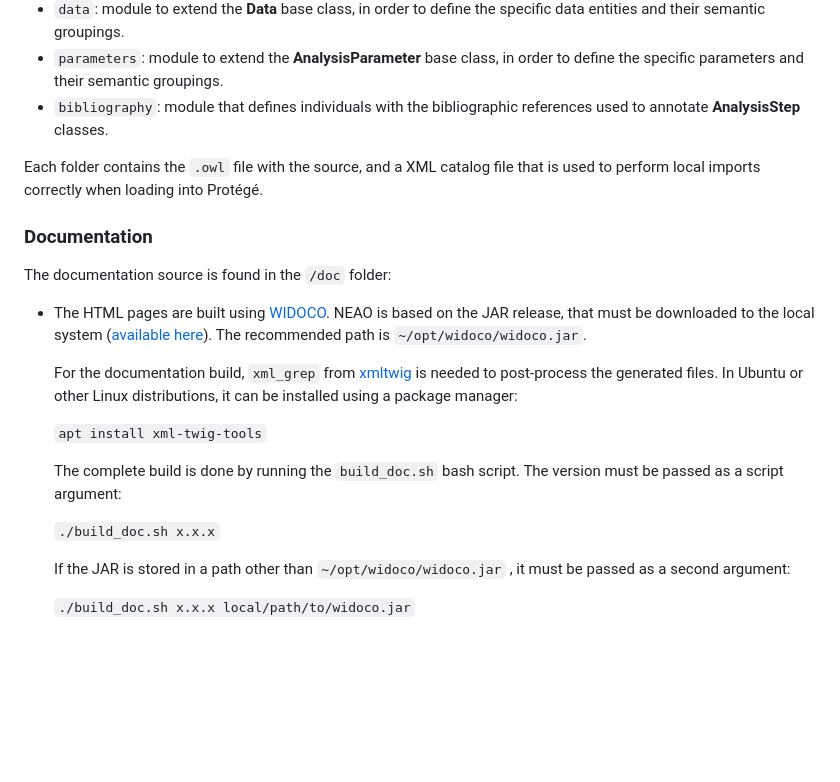
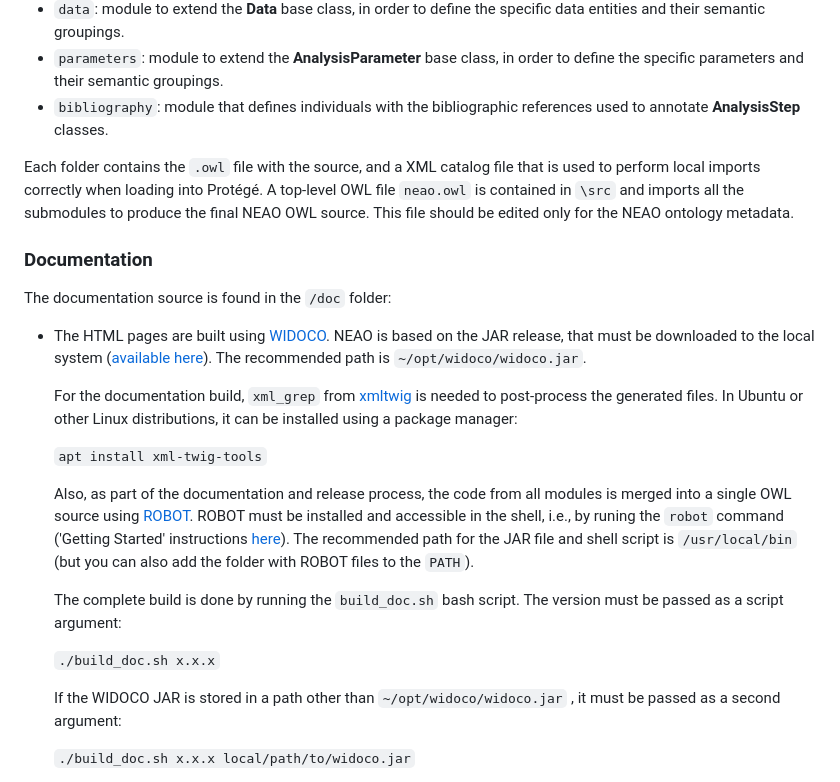
Before and after one commit to INM-6/neuroephys_analysis_ontology, a Markdown page: README.md, the part around the change. GitHub-like rendering; blank space fills up the shorter version.

Commit message:
Added authors and updated README

```diff
--- a/README.md
+++ b/README.md
@@ -28,7 +28,7 @@ The ontology source code (OWL serialized as Turtle) is organized into subfolders
 - `parameters`: module to extend the **AnalysisParameter** base class, in order to define the specific parameters and their semantic groupings.
 - `bibliography`: module that defines individuals with the bibliographic references used to annotate **AnalysisStep** classes.
 
-Each folder contains the `.owl` file with the source, and a XML catalog file that is used to perform local imports correctly when loading into Protégé.
+Each folder contains the `.owl` file with the source, and a XML catalog file that is used to perform local imports correctly when loading into Protégé. A top-level OWL file `neao.owl` is contained in `\src` and imports all the submodules to produce the final NEAO OWL source. This file should be edited only for the NEAO ontology metadata.
 
 ### Documentation
 
@@ -40,11 +40,13 @@ The documentation source is found in the `/doc` folder:
 
   `apt install xml-twig-tools`
 
+  Also, as part of the documentation and release process, the code from all modules is merged into a single OWL source using [ROBOT](https://robot.obolibrary.org/). ROBOT must be installed and accessible in the shell, i.e., by runing the `robot` command ('Getting Started' instructions [here]([https://robot.obolibrary.org/](https://robot.obolibrary.org/))). The recommended path for the JAR file and shell script is `/usr/local/bin` (but you can also add the folder with ROBOT files to the `PATH`).
+
   The complete build is done by running the `build_doc.sh` bash script. The version must be passed as a script argument:
 
   `./build_doc.sh x.x.x`
 
-  If the JAR is stored in a path other than `~/opt/widoco/widoco.jar` , it must be passed as a second argument:
+  If the WIDOCO JAR is stored in a path other than `~/opt/widoco/widoco.jar` , it must be passed as a second argument:
 
   `./build_doc.sh x.x.x local/path/to/widoco.jar`
 
```
Also changed, not shown: AUTHORS.md (added, +14 -0 lines).
